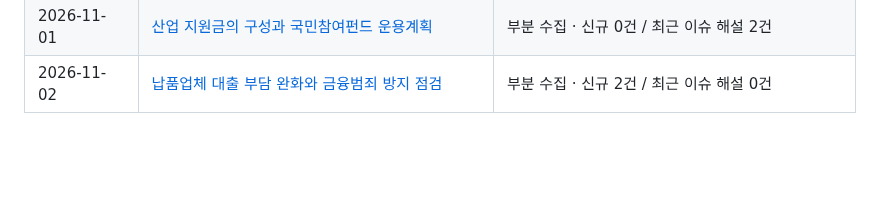
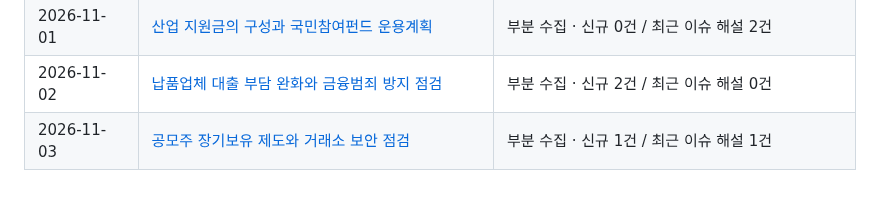
Before and after one commit to Ji-Un-Gil/financialSummary, a Markdown page: briefings/README.md, the part around the change. Drawn GitHub-style; blank space fills up the shorter version.

Commit message:
Publish verified financial briefing for 2026-11-03

```diff
--- a/briefings/README.md
+++ b/briefings/README.md
@@ -55,3 +55,4 @@
 | 2026-10-31 | [미신고 가상자산 업체 대응과 보험사기 제재](2026/10/2026-10-31.md) | 부분 수집 · 신규 0건 / 최근 이슈 해설 2건 |
 | 2026-11-01 | [산업 지원금의 구성과 국민참여펀드 운용계획](2026/11/2026-11-01.md) | 부분 수집 · 신규 0건 / 최근 이슈 해설 2건 |
 | 2026-11-02 | [납품업체 대출 부담 완화와 금융범죄 방지 점검](2026/11/2026-11-02.md) | 부분 수집 · 신규 2건 / 최근 이슈 해설 0건 |
+| 2026-11-03 | [공모주 장기보유 제도와 거래소 보안 점검](2026/11/2026-11-03.md) | 부분 수집 · 신규 1건 / 최근 이슈 해설 1건 |
```
Also changed, not shown: 2 other files.
